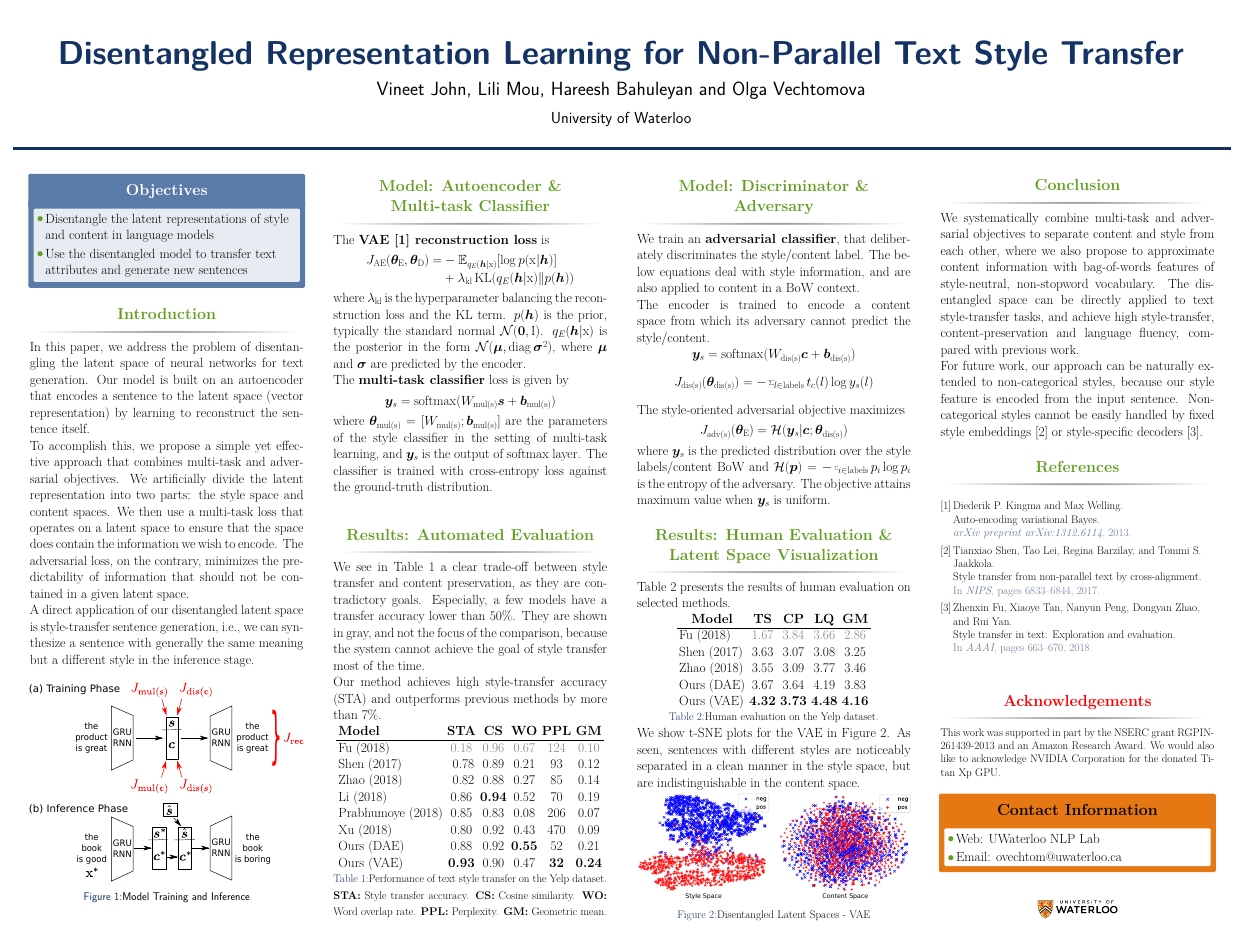
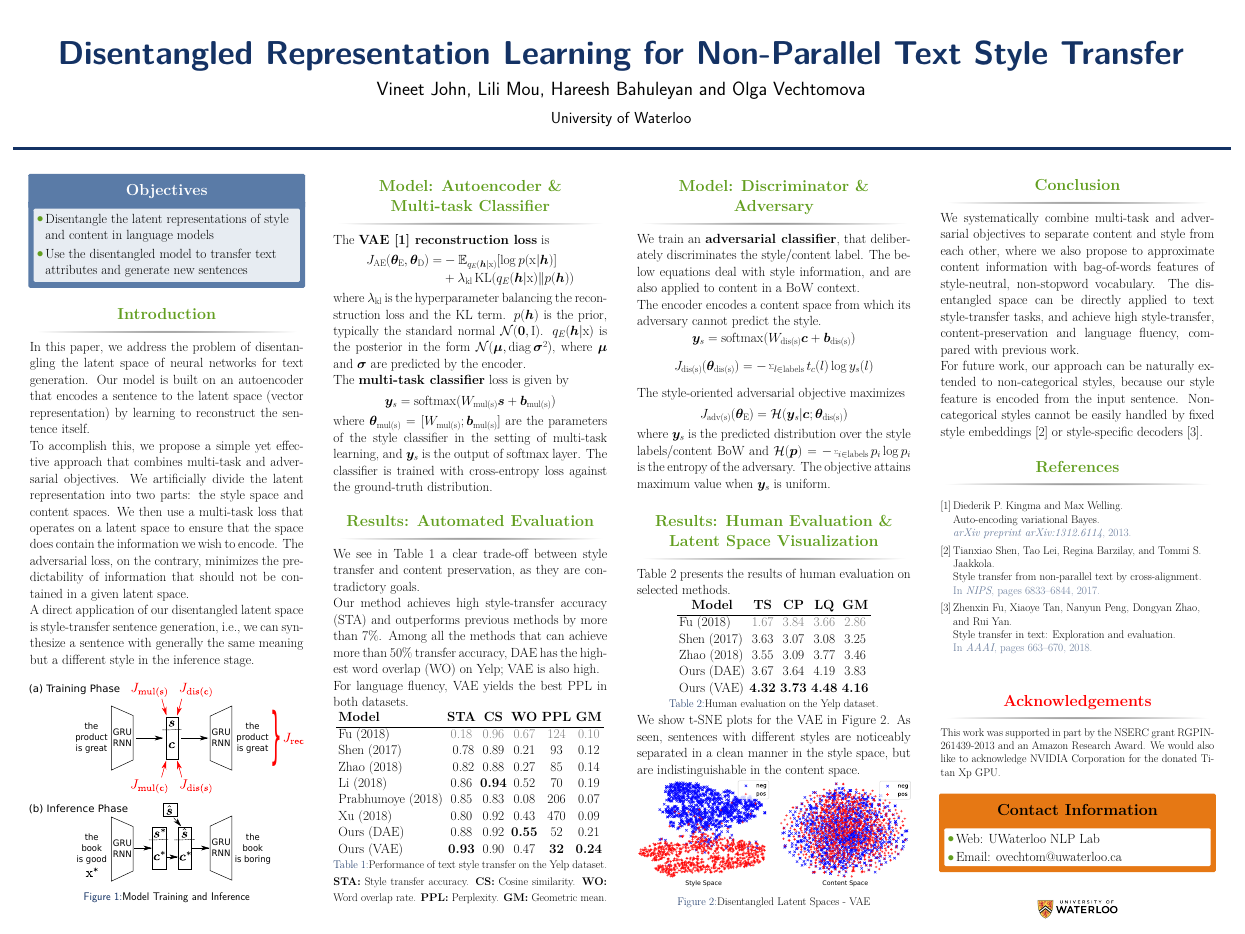
Before and after one commit to vineetjohn/acl-2019-poster, a LaTeX poster (main.tex): the whole page. Compiled offline with XeLaTeX.

Commit message:
Update automated results paragraph

```diff
--- a/main.tex
+++ b/main.tex
@@ -189,7 +189,7 @@
                     \begin{block}{Model: Discriminator \& Adversary}
                         We train an \textbf{adversarial classifier}, that deliberately discriminates the style/content label. The below equations deal with style information, and are also applied to content in a BoW context.
 
-                        The encoder is trained to encode a content space from which its adversary cannot predict the style/content.
+                        The encoder encodes a content space from which its adversary cannot predict the style.
 
                         \vspace{-1.6cm}
 
@@ -233,9 +233,11 @@
                 \begin{column}{\onecolwid} % The first column within column 2 (column 2.1)
 
                     \begin{block}{Results: Automated Evaluation}
-                        We see in Table~\ref{tab:comparison-previous} a clear trade-off between style transfer and content preservation, as they are contradictory goals. Especially, a few models have a transfer accuracy lower than 50\%. They are shown in gray, and not the focus of the comparison, because the system cannot achieve the goal of style transfer most of the time.
+                        We see in Table~\ref{tab:comparison-previous} a clear trade-off between style transfer and content preservation, as they are contradictory goals.
 
-                        Our method achieves high style-transfer accuracy (STA) and outperforms previous methods by more than 7\%.
+                        Our method achieves high style-transfer accuracy (STA) and outperforms previous methods by more than 7\%. Among all the methods that can achieve more than 50\% transfer accuracy, DAE has the highest word overlap (WO) on Yelp; VAE is also high.
+
+                        For language fluency, VAE yields the best PPL in both datasets.
 
                         \begin{table}[ht]
                             \centering
```
